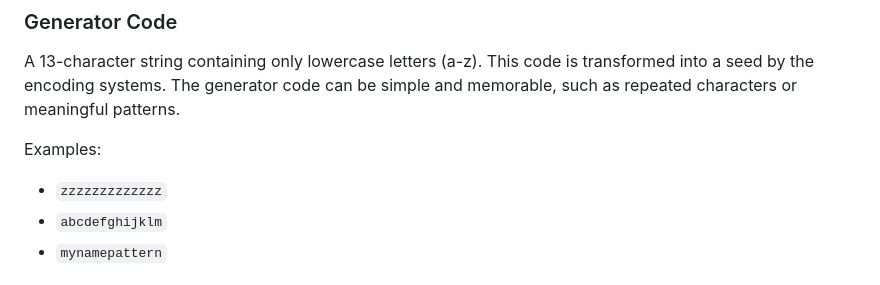
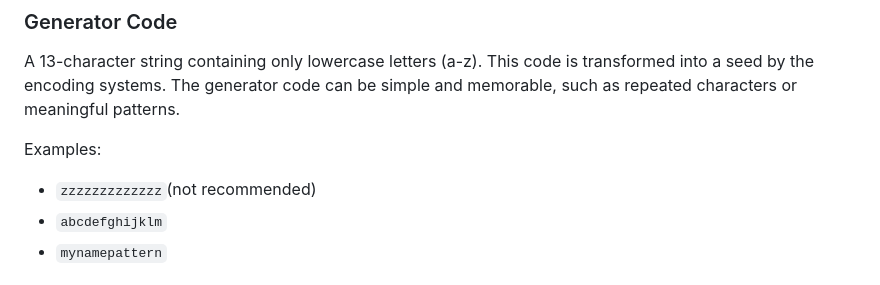
Before and after one commit to genren00/qib13, a Markdown page: README.md, the part around the change. Rendered like a GitHub page.

```diff
--- a/README.md
+++ b/README.md
@@ -43,7 +43,7 @@ Example: `my-custom-secret-key-2023` or `this-is-a-very-long-and-secure-master-s
 A 13-character string containing only lowercase letters (a-z). This code is transformed into a seed by the encoding systems. The generator code can be simple and memorable, such as repeated characters or meaningful patterns.
 
 Examples:
-- `zzzzzzzzzzzzz`
+- `zzzzzzzzzzzzz`(not recommended)
 - `abcdefghijklm`
 - `mynamepattern`
 
```
